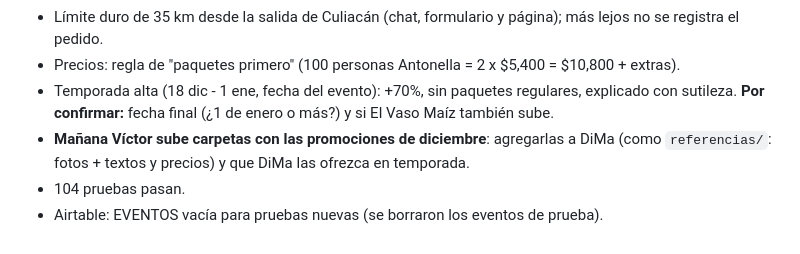
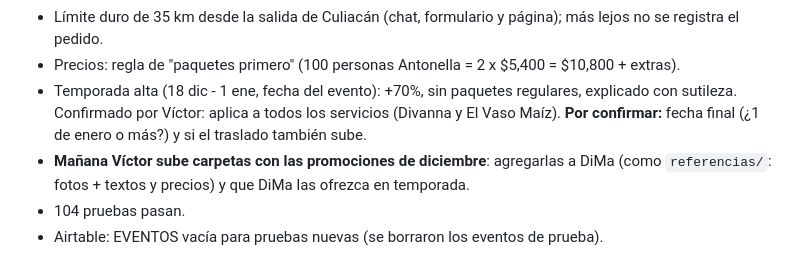
Before and after one commit to virn31/Divanna-Eventos, a Markdown page: docs/SESION.md, the part around the change. GitHub-like rendering.

Commit message:
Temporada alta: confirmado que sube todos los servicios
Co-Authored-By: Claude Opus 5.5 <noreply@anthropic.com>

```diff
--- a/docs/SESION.md
+++ b/docs/SESION.md
@@ -51,7 +51,7 @@ Víctor dice **"cerrar"** al terminar el día y **"continuar"** al día siguient
 - Aproximado de traslado (`api/_traslado.js`): km desde la salida de Culiacán x $10 x 4 con rutas de OpenStreetMap; DiMa lo da solo si el cliente lo pide. **Pendiente de Víctor:** comparar con Google (San Pedro dio 4 km desde la salida, puede ser bajo).
 - Límite duro de 35 km desde la salida de Culiacán (chat, formulario y página); más lejos no se registra el pedido.
 - Precios: regla de "paquetes primero" (100 personas Antonella = 2 x $5,400 = $10,800 + extras).
-- Temporada alta (18 dic - 1 ene, fecha del evento): +70%, sin paquetes regulares, explicado con sutileza. **Por confirmar:** fecha final (¿1 de enero o más?) y si El Vaso Maíz también sube.
+- Temporada alta (18 dic - 1 ene, fecha del evento): +70%, sin paquetes regulares, explicado con sutileza. Confirmado por Víctor: aplica a todos los servicios (Divanna y El Vaso Maíz). **Por confirmar:** fecha final (¿1 de enero o más?) y si el traslado también sube.
 - **Mañana Víctor sube carpetas con las promociones de diciembre**: agregarlas a DiMa (como `referencias/`: fotos + textos y precios) y que DiMa las ofrezca en temporada.
 - 104 pruebas pasan.
 - Airtable: EVENTOS vacía para pruebas nuevas (se borraron los eventos de prueba).
```
Also changed, not shown: docs/decisiones.md (+1 -1 lines).
